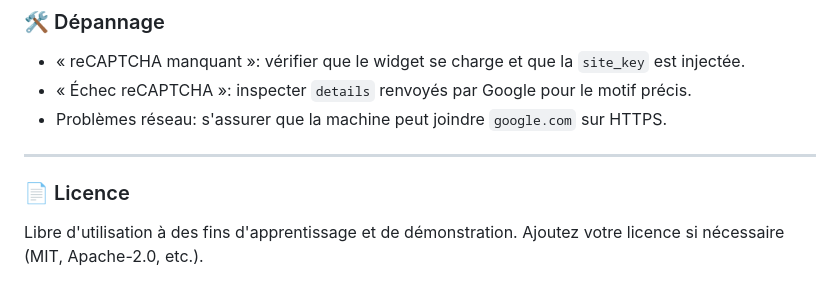
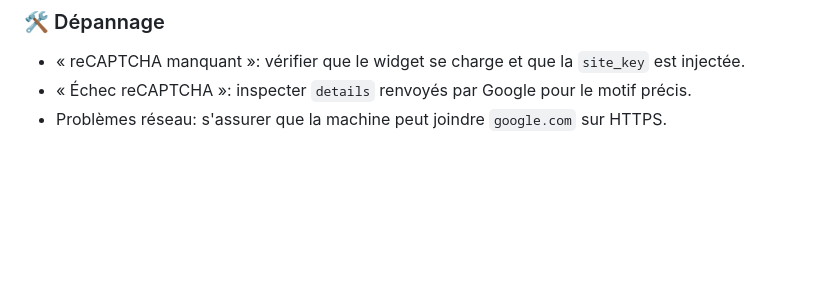
Before and after one commit to AyoubFaradi/projet-de-reCAPTCHA, a Markdown page: README.md, the part around one of its changes. Rendered like a GitHub page; blank space fills up the shorter version.

```diff
--- a/README.md
+++ b/README.md
@@ -165,9 +168,3 @@ Note: Les clés de démo Google sont destinées au développement/test et ne doi
 - « reCAPTCHA manquant »: vérifier que le widget se charge et que la `site_key` est injectée.
 - « Échec reCAPTCHA »: inspecter `details` renvoyés par Google pour le motif précis.
 - Problèmes réseau: s'assurer que la machine peut joindre `google.com` sur HTTPS.
-
----
-
-### 📄 Licence
-
-Libre d'utilisation à des fins d'apprentissage et de démonstration. Ajoutez votre licence si nécessaire (MIT, Apache-2.0, etc.).
```
Also changed, not shown: other parts of README.md (+3 -0 lines).
